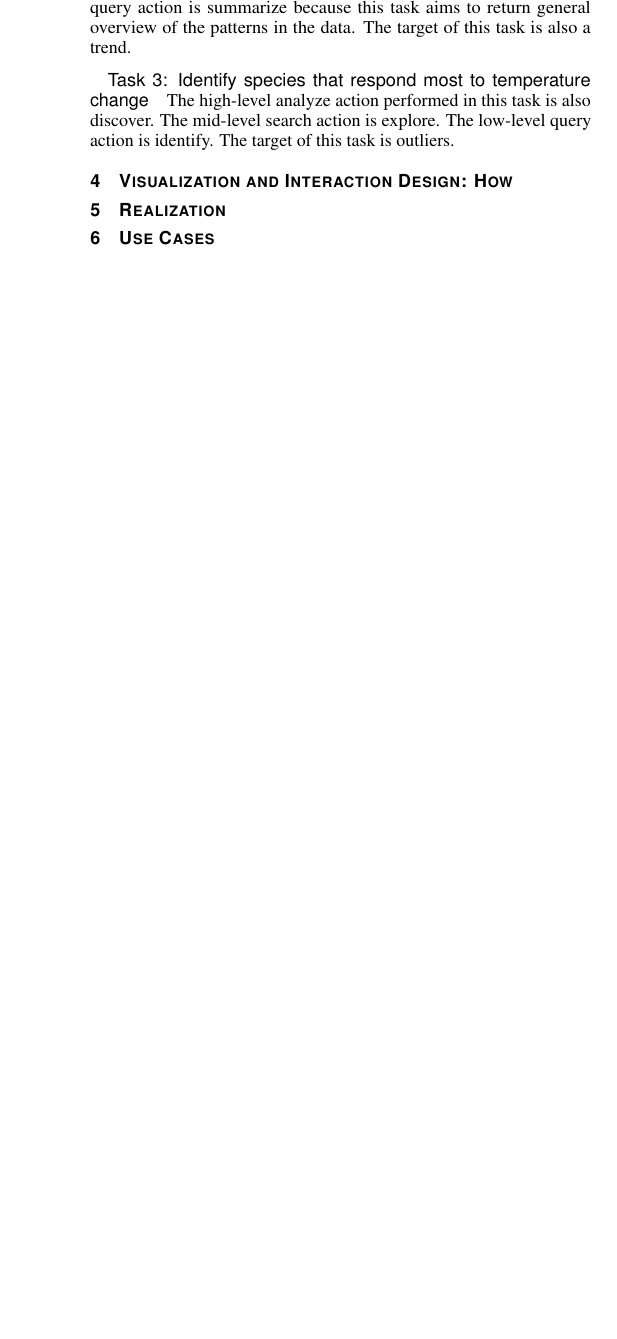
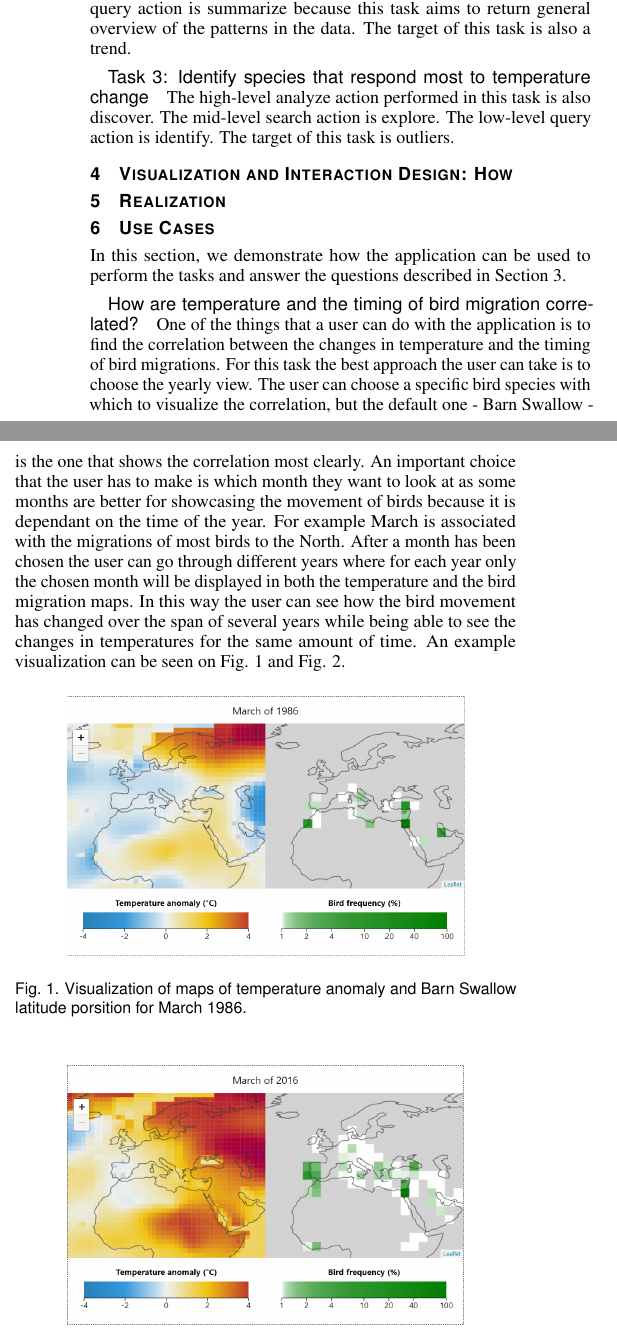
Before and after one commit to nimobeeren/2IMV20, a LaTeX document (InfoVis/docs/main.tex): part of one column of page 2 of 2 before the commit and two parts of the columns of page 2 of 3 after it, the two joined at a grey line, cut so that both start at the same text, the shorter picture padded with empty space. Compiled offline with pdfLaTeX.

Commit message:
First version of use cases section

```diff
--- a/InfoVis/docs/main.tex
+++ b/InfoVis/docs/main.tex
@@ -221,4 +220,26 @@ This visualization is designed to be used by a large variety of specialists and
 
 \section{Use Cases}
 
-% Describe the analysis of the data and how your application was used to perform the analysis. Here you demonstrate how to use your application to perform the tasks and answer the questions as an evaluation of your design and implementation.
+In this section, we demonstrate how the application can be used to perform the tasks and answer the questions described in Section \ref{tasks}.
+
+\paragraph{How are temperature and the timing of bird migration correlated?}
+
+One of the things that a user can do with the application is to find the correlation between the changes in temperature and the timing of bird migrations. For this task the best approach the user can take is to choose the yearly view. The user can choose a specific bird species with which to visualize the correlation, but the default one - Barn Swallow - is the one that shows the correlation most clearly.  An important choice that the user has to make is which month they want to look at as some months are better for showcasing the movement of birds because it is dependant on the time of the year. For example March is associated with the migrations of most birds to the North. After a month has been chosen the user can go through different years where for each year only the chosen month will be displayed  in both the temperature and the bird migration maps. In this way the user can see how the bird movement has changed over the span of several years while being able to see the changes in temperatures for the same amount of time. An example visualization can be seen on Fig. \ref{fig:swallow-map-86} and Fig. \ref{fig:swallow-map-16}.
+
+\begin{figure}[h]
+  \centering
+  \includegraphics[width=70mm]{march86-map}
+  \caption{Visualization of maps of temperature anomaly and Barn Swallow latitude porsition for March 1986.}
+  \label{fig:swallow-map-86}
+\end{figure}
+
+\begin{figure}[h]
+  \centering
+  \includegraphics[width=70mm]{march16-map}
+  \caption{Visualization of maps of temperature anomaly and Barn Swallow latitude porsition for March 2016.}
+  \label{fig:swallow-map-16}
+\end{figure}
+
+Instead of manually going over the years, a user can choose a start and end year together with the month of interest and press the start button. This will start an animation showing the chosen month for each year between the start and the end year inclusively. The speed of the animation can also be customized. There is also a choice of looping the animation, so the user can watch it continuously and spot even the smallest differences.
+
+In some cases the map does not showcase clearly enough the correlation the user is looking for. For these cases there is a line graph that shows the changes of the temperature anomaly and the overall position of the birds on the latitude for a given month and year. The specifications of the graph can be changed by choosing a start, end year and month. On Fig. \ref{fig:march86-16-graph} is shown an example for a line graph generated for the month of March between the years 1986 and 2016.
@@ -224,0 +251,6 @@ This visualization is designed to be used by a large variety of specialists and
+  \label{fig:march86-16-graph}
+\end{figure}
+
+\paragraph{What is the general migration behavior pattern for a particular bird species?}
+
+The migration of birds typically have a repeated pattern of annual cycles. In order for a user to observe the general migration behavior of a bird species they have to follow its movement over the course of a year and note any specifics. For this task the monthly view is the more convenient choice.  A user can choose the specific bird species that they are interested in from the drop-down menu. After this they can choose a specific year for which they would like to see the migration and click on the start button. This will start an animation showing the general bird species position on the map from January to December of the chosen year consecutively. This animation also has the option to be looped.
```
Also changed, not shown: InfoVis/docs/figures/march16-map-blackbird.png (added), InfoVis/docs/figures/march16-map.png (added), InfoVis/docs/figures/march86-16-graph.png (added), InfoVis/docs/figures/march86-map.png (added), InfoVis/docs/figures/montly-graph16.png (added), InfoVis/docs/main.tex (30 more changed lines).
